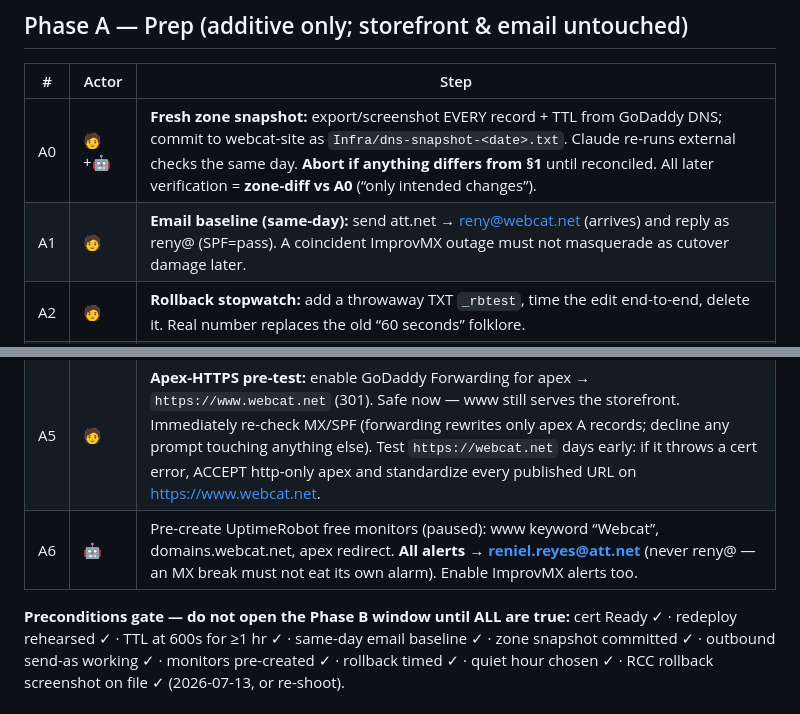
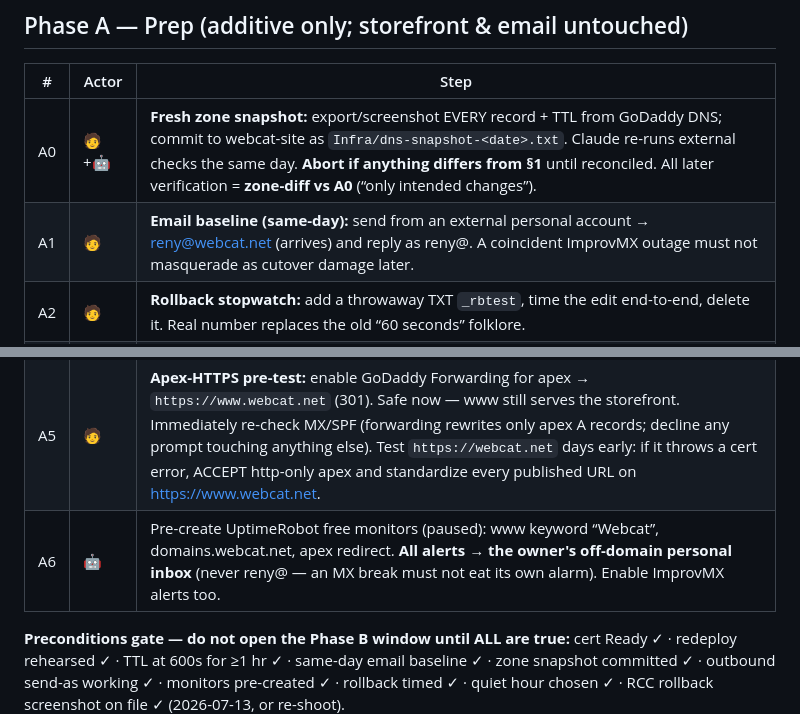
Before and after one commit to renielreyes/webcat-site, a Markdown page: Infra/DNS Switchover Runbook.md, 2 parts joined by grey strips. Drawn GitHub-style.

```diff
--- a/Infra/DNS Switchover Runbook.md
+++ b/Infra/DNS Switchover Runbook.md
@@ -54,12 +64,12 @@ www.webcat.net → Azure SWA (new site) · webcat.net apex → 301 to www · dom
 | # | Actor | Step |
 |---|---|---|
 | A0 | 🧑+🤖 | **Fresh zone snapshot:** export/screenshot EVERY record + TTL from GoDaddy DNS; commit to webcat-site as `Infra/dns-snapshot-<date>.txt`. Claude re-runs external checks the same day. **Abort if anything differs from §1** until reconciled. All later verification = **zone-diff vs A0** (“only intended changes”). |
-| A1 | 🧑 | **Email baseline (same-day):** send att.net → reny@webcat.net (arrives) and reply as reny@ (SPF=pass). A coincident ImprovMX outage must not masquerade as cutover damage later. |
+| A1 | 🧑 | **Email baseline (same-day):** send from an external personal account → reny@webcat.net (arrives) and reply as reny@. A coincident ImprovMX outage must not masquerade as cutover damage later. |
 | A2 | 🧑 | **Rollback stopwatch:** add a throwaway TXT `_rbtest`, time the edit end-to-end, delete it. Real number replaces the old “60 seconds” folklore. |
 | A3 | 🧑 | **Lower www CNAME TTL 3600 → 600 seconds.** Value unchanged! Only TTL. Wait ≥ 1 hour (one old-TTL period) before Phase B. Restore to 3600 a day after Phase C passes. |
 | A4 | 🧑 | **Pre-issue the SSL cert:** Azure SWA → Custom domains → add `www.webcat.net` via **TXT validation** (additive TXT record; www keeps serving the storefront). **GATE: portal shows domain/cert = Ready before any Phase B.** Not Ready in 60 min → stop, nothing has changed for visitors. |
 | A5 | 🧑 | **Apex-HTTPS pre-test:** enable GoDaddy Forwarding for apex → `https://www.webcat.net` (301). Safe now — www still serves the storefront. Immediately re-check MX/SPF (forwarding rewrites only apex A records; decline any prompt touching anything else). Test `https://webcat.net` days early: if it throws a cert error, ACCEPT http-only apex and standardize every published URL on https://www.webcat.net. |
-| A6 | 🤖 | Pre-create UptimeRobot free monitors (paused): www keyword “Webcat”, domains.webcat.net, apex redirect. **All alerts → reniel.reyes@att.net** (never reny@ — an MX break must not eat its own alarm). Enable ImprovMX alerts too. |
+| A6 | 🤖 | Pre-create UptimeRobot free monitors (paused): www keyword “Webcat”, domains.webcat.net, apex redirect. **All alerts → the owner's off-domain personal inbox** (never reny@ — an MX break must not eat its own alarm). Enable ImprovMX alerts too. |
 
 **Preconditions gate — do not open the Phase B window until ALL are true:**
 cert Ready ✓ · redeploy rehearsed ✓ · TTL at 600s for ≥1 hr ✓ · same-day email baseline ✓ ·
```
Also changed, not shown: other parts of Infra/DNS Switchover Runbook.md (+13 -4 lines).
